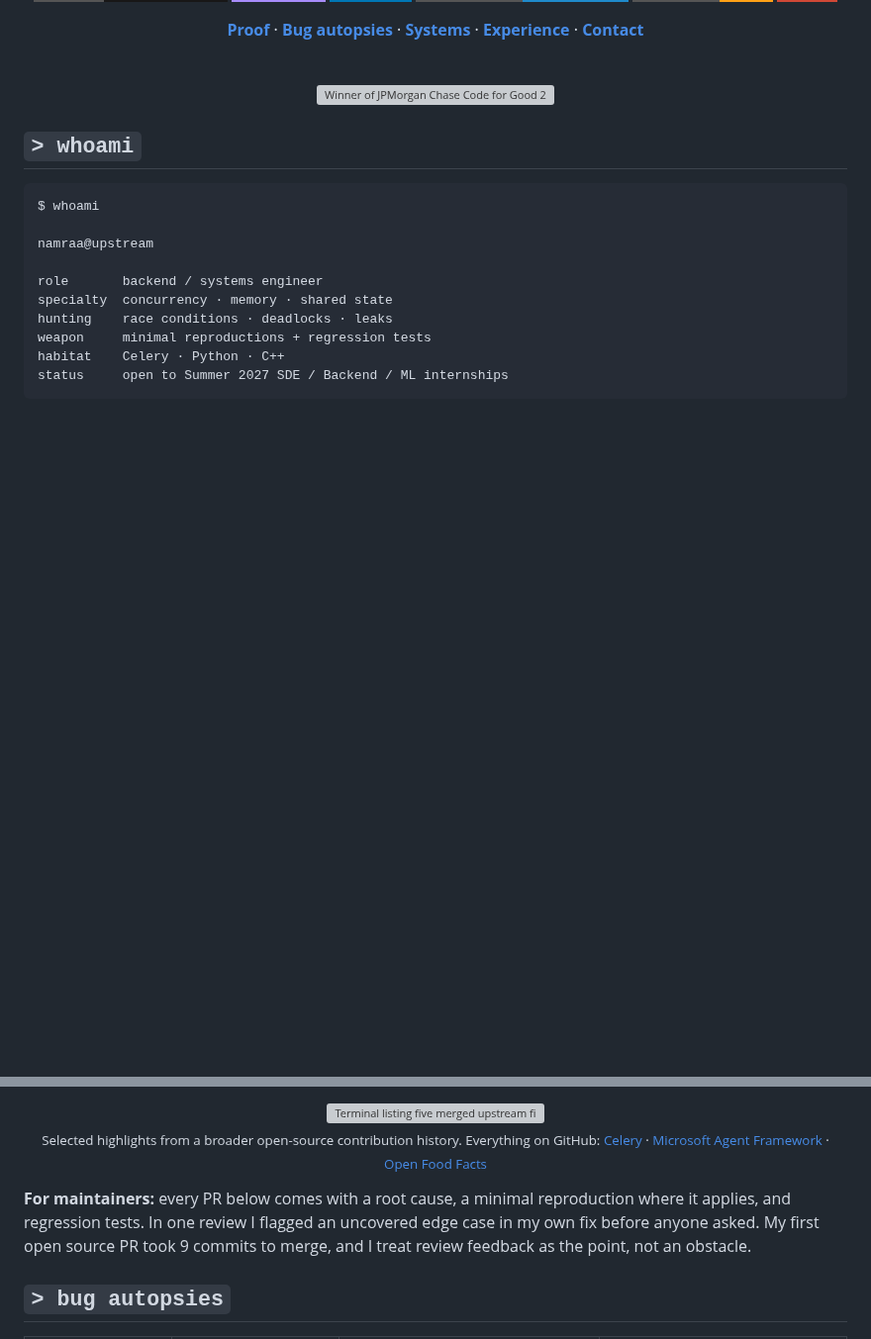
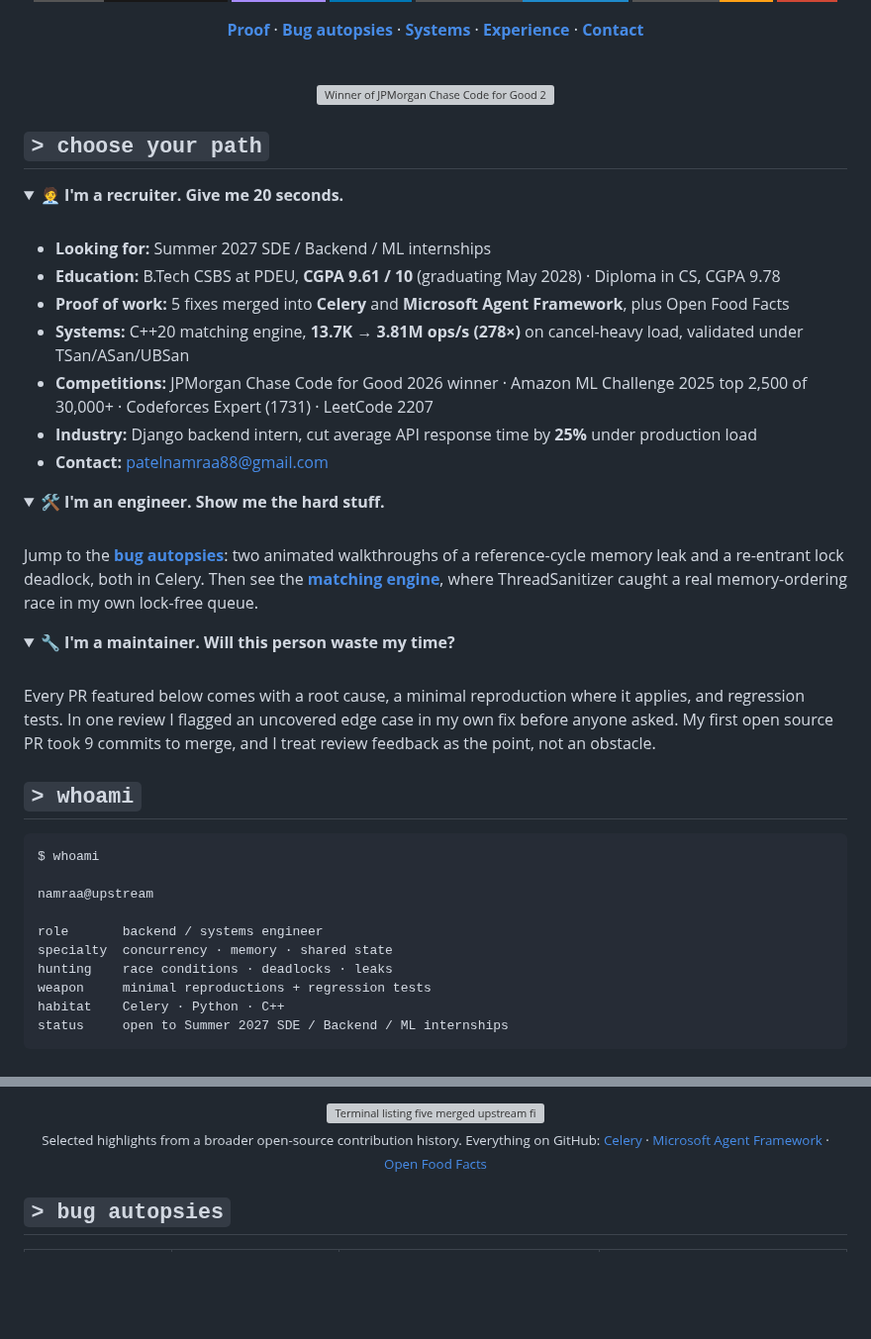
Before and after one commit to Namraa310806/Namraa310806, a Markdown page: README.md, 2 parts joined by grey strips. Shown at 99% size. GitHub-like rendering; folded sections open; badges without logos; blank space fills up the shorter version; grey boxes are pictures that could not be loaded.

```diff
--- a/README.md
+++ b/README.md
@@ -20,6 +20,41 @@
 <img src="./assets/winner.svg" alt="Winner of JPMorgan Chase Code for Good 2026" width="100%" />
 
 </div>
+
+## `> choose your path`
+
+<details open>
+<summary><b>🧑‍💼 I'm a recruiter. Give me 20 seconds.</b></summary>
+
+<br/>
+
+- **Looking for:** Summer 2027 SDE / Backend / ML internships
+- **Education:** B.Tech CSBS at PDEU, **CGPA 9.61 / 10** (graduating May 2028) · Diploma in CS, CGPA 9.78
+- **Proof of work:** 5 fixes merged into **Celery** and **Microsoft Agent Framework**, plus Open Food Facts
+- **Systems:** C++20 matching engine, **13.7K → 3.81M ops/s (278×)** on cancel-heavy load, validated under TSan/ASan/UBSan
+- **Competitions:** JPMorgan Chase Code for Good 2026 winner · Amazon ML Challenge 2025 top 2,500 of 30,000+ · Codeforces Expert (1731) · LeetCode 2207
+- **Industry:** Django backend intern, cut average API response time by **25%** under production load
+- **Contact:** [patelnamraa88@gmail.com](mailto:patelnamraa88@gmail.com)
+
+</details>
+
+<details>
+<summary><b>🛠️ I'm an engineer. Show me the hard stuff.</b></summary>
+
+<br/>
+
+Jump to the [**bug autopsies**](#autopsies): two animated walkthroughs of a reference-cycle memory leak and a re-entrant lock deadlock, both in Celery. Then see the [**matching engine**](#systems), where ThreadSanitizer caught a real memory-ordering race in my own lock-free queue.
+
+</details>
+
+<details>
+<summary><b>🔧 I'm a maintainer. Will this person waste my time?</b></summary>
+
+<br/>
+
+Every PR featured below comes with a root cause, a minimal reproduction where it applies, and regression tests. In one review I flagged an uncovered edge case in my own fix before anyone asked. My first open source PR took 9 commits to merge, and I treat review feedback as the point, not an obstacle.
+
+</details>
 
 ## `> whoami`
 
@@ -53,8 +88,6 @@ status     open to Summer 2027 SDE / Backend / ML internships
 <sub>Selected highlights from a broader open-source contribution history. Everything on GitHub: [Celery](https://github.com/celery/celery/pulls?q=is%3Apr+author%3ANamraa310806+is%3Amerged) · [Microsoft Agent Framework](https://github.com/microsoft/agent-framework/pulls?q=is%3Apr+author%3ANamraa310806+is%3Amerged) · [Open Food Facts](https://github.com/openfoodfacts/openfoodfacts-explorer/pulls?q=is%3Apr+author%3ANamraa310806+is%3Amerged)</sub>
 
 </div>
-
-**For maintainers:** every PR below comes with a root cause, a minimal reproduction where it applies, and regression tests. In one review I flagged an uncovered edge case in my own fix before anyone asked. My first open source PR took 9 commits to merge, and I treat review feedback as the point, not an obstacle.
 
 <a id="autopsies"></a>
 
```
